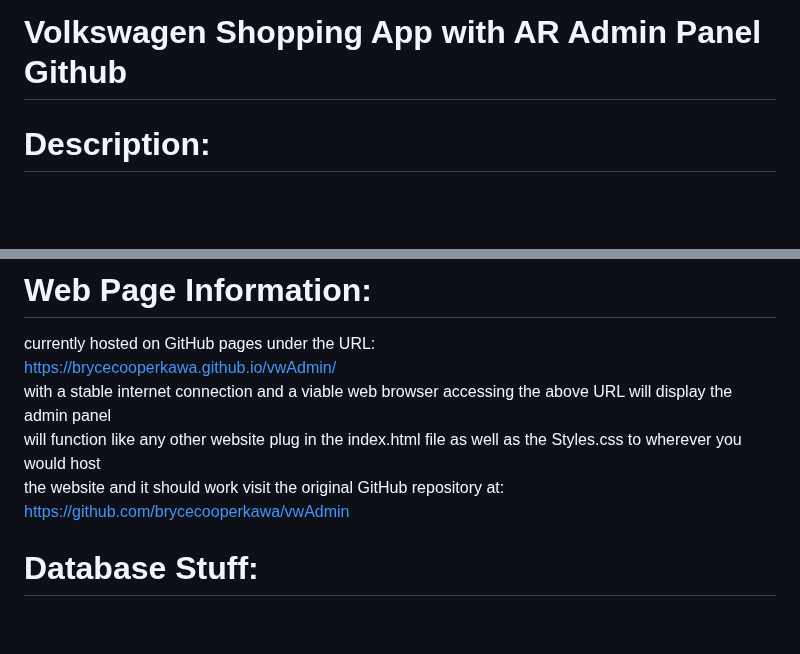
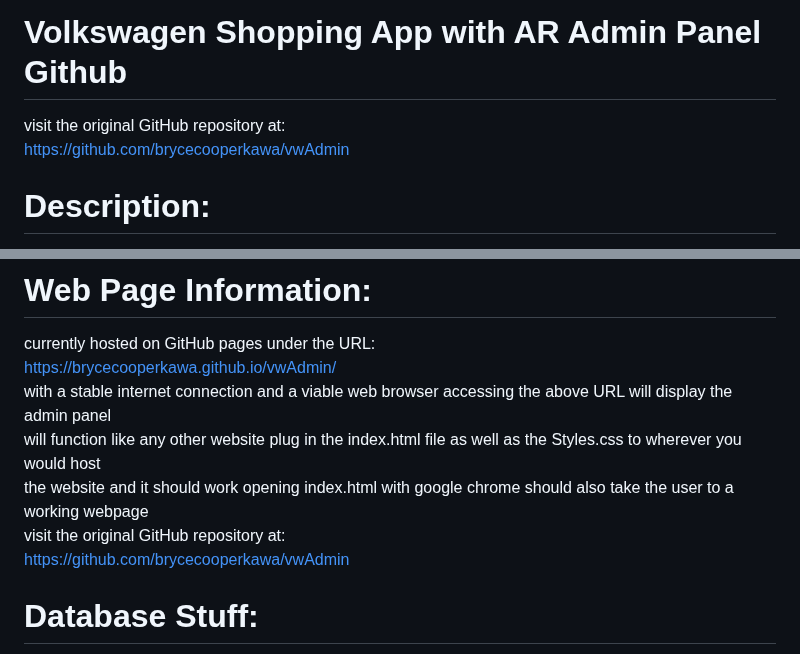
Before and after one commit to brycecooperkawa/vwAdmin, a Markdown page: README.md, 2 parts joined by grey strips. Drawn GitHub-style; blank space fills up the shorter version.

```diff
--- a/README.md
+++ b/README.md
@@ -1,4 +1,6 @@
 # Volkswagen Shopping App with AR Admin Panel Github
+visit the original GitHub repository at:
+https://github.com/brycecooperkawa/vwAdmin
 
 # Description:
 An admin panel that allows the admin to upload to, delete from, and edit models in the model database for the Volkswagen Shopping App with AR
@@ -46,6 +48,7 @@ https://brycecooperkawa.github.io/vwAdmin/
 with a stable internet connection and a viable web browser accessing the above URL will display the admin panel
 will function like any other website plug in the index.html file as well as the Styles.css to wherever you would host
 the website and it should work
+opening index.html with google chrome should also take the user to a working webpage
 visit the original GitHub repository at:
 https://github.com/brycecooperkawa/vwAdmin
 
```
